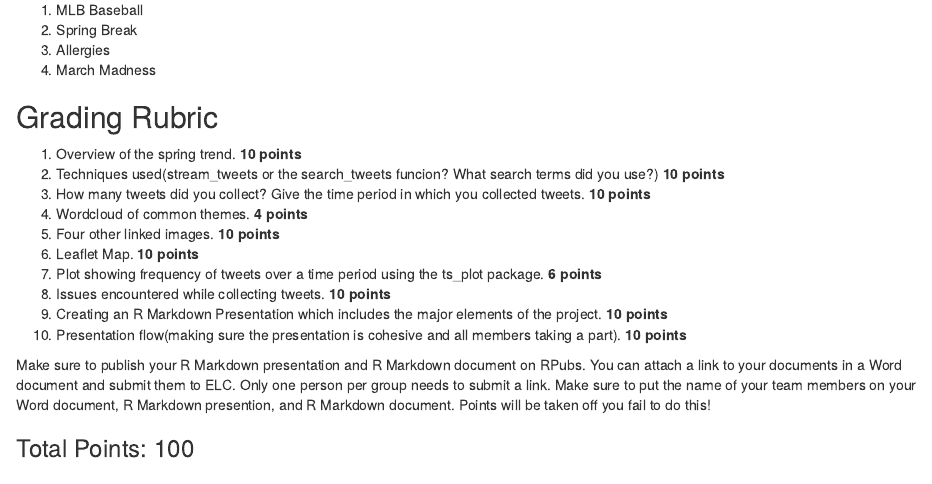
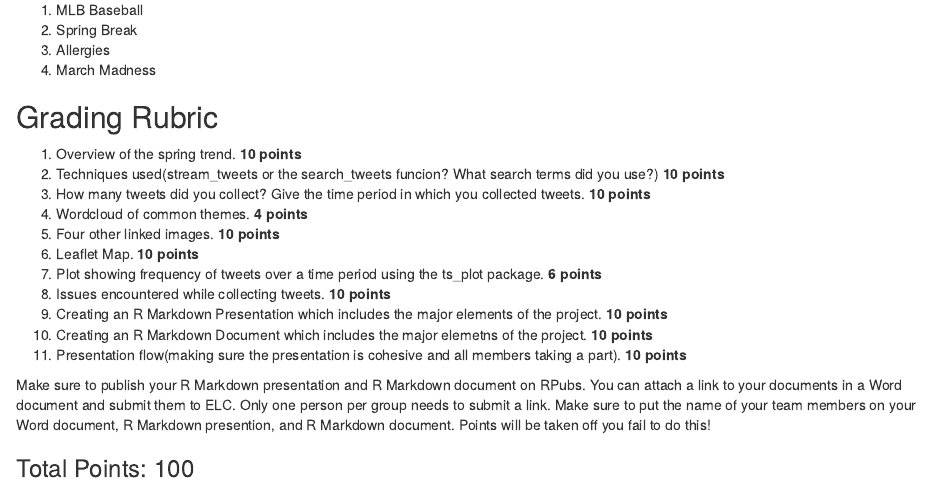
Before and after one commit to momiji15/apptomap, an R Markdown document (R Ready to Map/Project and Grading Rubric.Rmd): the page in a window 1100 px wide, from 270 px down. Rendered offline with R 4.5, knitr and Pandoc, with nearby package versions.

Commit message:
Update Project and Grading Rubric.Rmd

```diff
--- a/R Ready to Map/Project and Grading Rubric.Rmd
+++ b/R Ready to Map/Project and Grading Rubric.Rmd
@@ -28,6 +28,7 @@ output: html_document
   7. Plot showing frequency of tweets over a time period using the ts_plot package. <b>6 points</b>
   8. Issues encountered while collecting tweets. <b>10 points</b>
   9. Creating an R Markdown Presentation which includes the major elements of the project. <b>10 points </b>
+  10. Creating an R Markdown Document which includes the major elemetns of the project. <b>10 points </b>
   10. Presentation flow(making sure the presentation is cohesive and all members taking a part). <b>10 points</b>
 
 Make sure to publish your R Markdown presentation and R Markdown document on RPubs. You can attach a link to your documents in a Word document and submit them to ELC. Only one person per group needs to submit a link. Make sure to put the name of your team members on your Word document, R Markdown presention, and R Markdown document. Points will be taken off you fail to do this!
```
